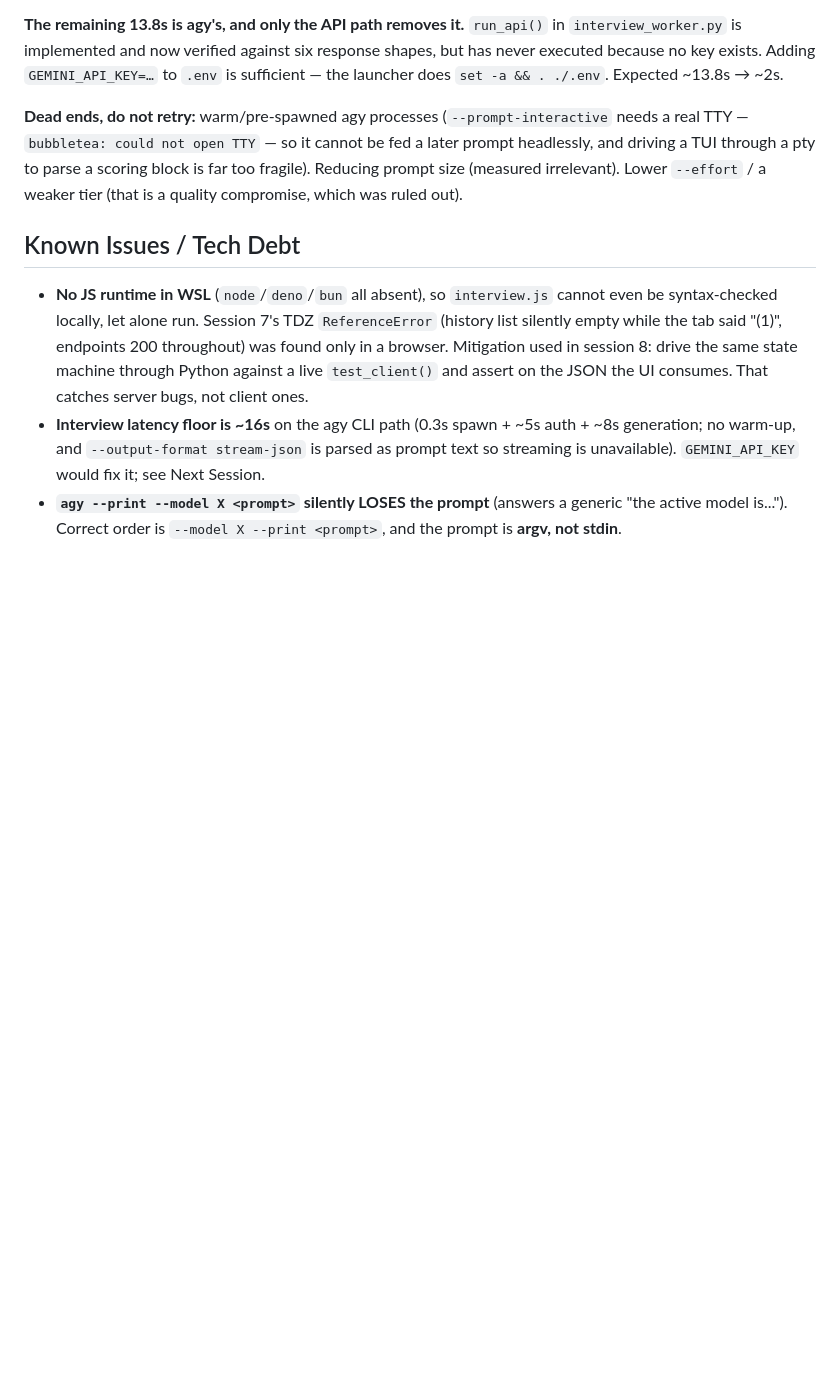
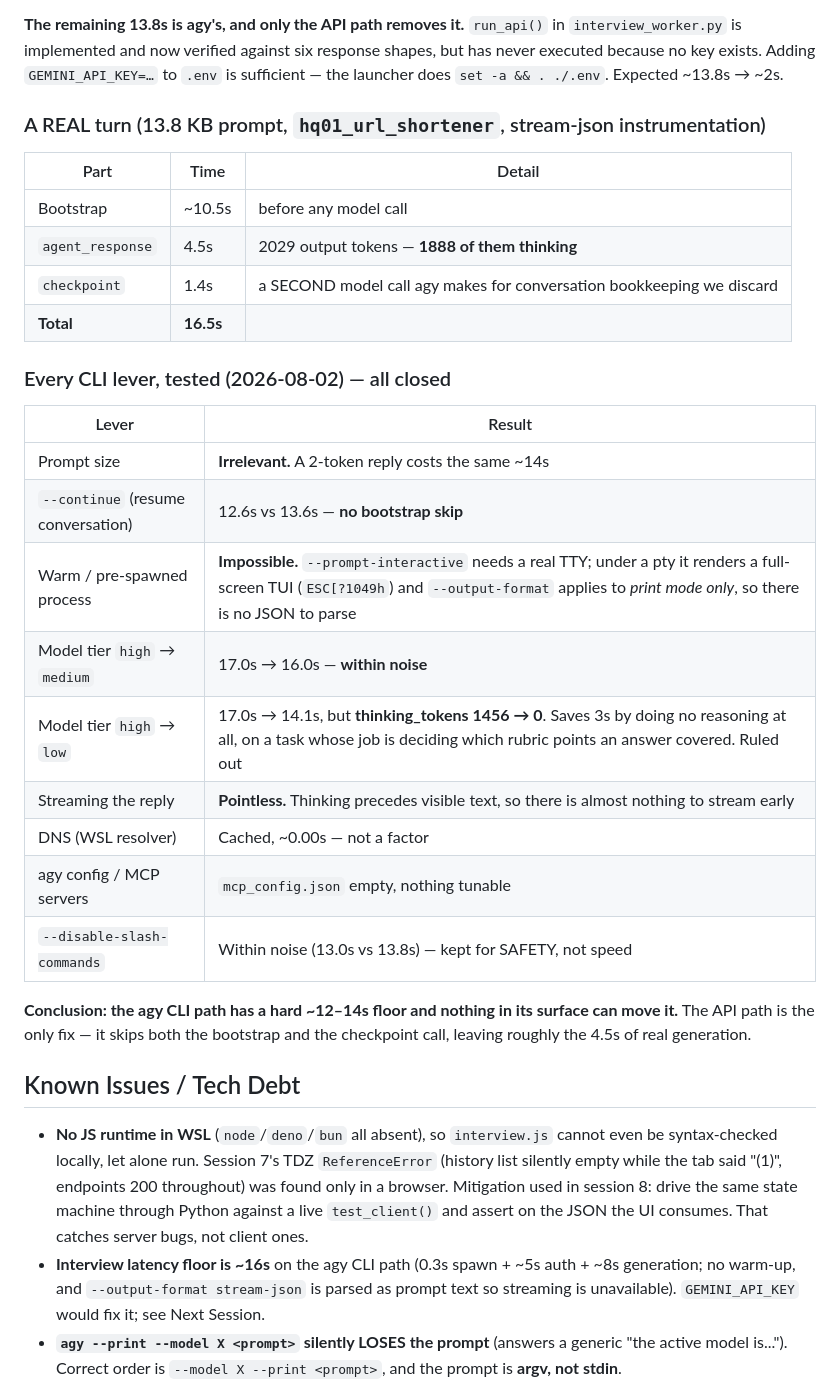
Before and after one commit to RushilJ2603/oa-judge, a Markdown page: templatesv2/PROJECT_STATE.md, the part around the change. GitHub-like rendering; blank space fills up the shorter version.

Commit message:
templatesv2: exhaustive latency findings for the agy CLI path
Every lever tested and recorded, so nobody re-derives this. A real turn is 16.5s:
10.5s bootstrap, 4.5s answer (1888 of 2029 output tokens are thinking), and a
1.4s 'checkpoint' step where agy makes a SECOND model call to bookkeep a
conversation we throw away.

Closed, with measurements: prompt size is irrelevant; --continue does not skip
the bootstrap; a warm process is impossible (--prompt-interactive needs a TTY
and under a pty renders a TUI, since --output-format applies to print mode
only); high vs medium tier is within noise; low tier saves 3s by doing ZERO
reasoning on a task whose job is judging rubric coverage; streaming is pointless
because thinking precedes visible text; DNS is cached; there is no MCP or config
overhead.

The API path remains the only real fix — it skips both the bootstrap and the
checkpoint call.

```diff
--- a/templatesv2/PROJECT_STATE.md
+++ b/templatesv2/PROJECT_STATE.md
@@ -283,10 +283,30 @@ it on, so holding the connection is affordable.
 executed because no key exists. Adding `GEMINI_API_KEY=…` to `.env` is sufficient — the launcher
 does `set -a && . ./.env`. Expected ~13.8s → ~2s.
 
-**Dead ends, do not retry:** warm/pre-spawned agy processes (`--prompt-interactive` needs a real TTY
-— `bubbletea: could not open TTY` — so it cannot be fed a later prompt headlessly, and driving a TUI
-through a pty to parse a scoring block is far too fragile). Reducing prompt size (measured
-irrelevant). Lower `--effort` / a weaker tier (that is a quality compromise, which was ruled out).
+### A REAL turn (13.8 KB prompt, `hq01_url_shortener`, stream-json instrumentation)
+| Part | Time | Detail |
+|---|---|---|
+| Bootstrap | ~10.5s | before any model call |
+| `agent_response` | 4.5s | 2029 output tokens — **1888 of them thinking** |
+| `checkpoint` | 1.4s | a SECOND model call agy makes for conversation bookkeeping we discard |
+| **Total** | **16.5s** | |
+
+### Every CLI lever, tested (2026-08-02) — all closed
+| Lever | Result |
+|---|---|
+| Prompt size | **Irrelevant.** A 2-token reply costs the same ~14s |
+| `--continue` (resume conversation) | 12.6s vs 13.6s — **no bootstrap skip** |
+| Warm / pre-spawned process | **Impossible.** `--prompt-interactive` needs a real TTY; under a pty it renders a full-screen TUI (`ESC[?1049h`) and `--output-format` applies to *print mode only*, so there is no JSON to parse |
+| Model tier `high` → `medium` | 17.0s → 16.0s — **within noise** |
+| Model tier `high` → `low` | 17.0s → 14.1s, but **thinking_tokens 1456 → 0**. Saves 3s by doing no reasoning at all, on a task whose job is deciding which rubric points an answer covered. Ruled out |
+| Streaming the reply | **Pointless.** Thinking precedes visible text, so there is almost nothing to stream early |
+| DNS (WSL resolver) | Cached, ~0.00s — not a factor |
+| agy config / MCP servers | `mcp_config.json` empty, nothing tunable |
+| `--disable-slash-commands` | Within noise (13.0s vs 13.8s) — kept for SAFETY, not speed |
+
+**Conclusion: the agy CLI path has a hard ~12–14s floor and nothing in its surface can move it.**
+The API path is the only fix — it skips both the bootstrap and the checkpoint call, leaving roughly
+the 4.5s of real generation.
 
 ## Known Issues / Tech Debt
 - **No JS runtime in WSL** (`node`/`deno`/`bun` all absent), so `interview.js` cannot even be
```
